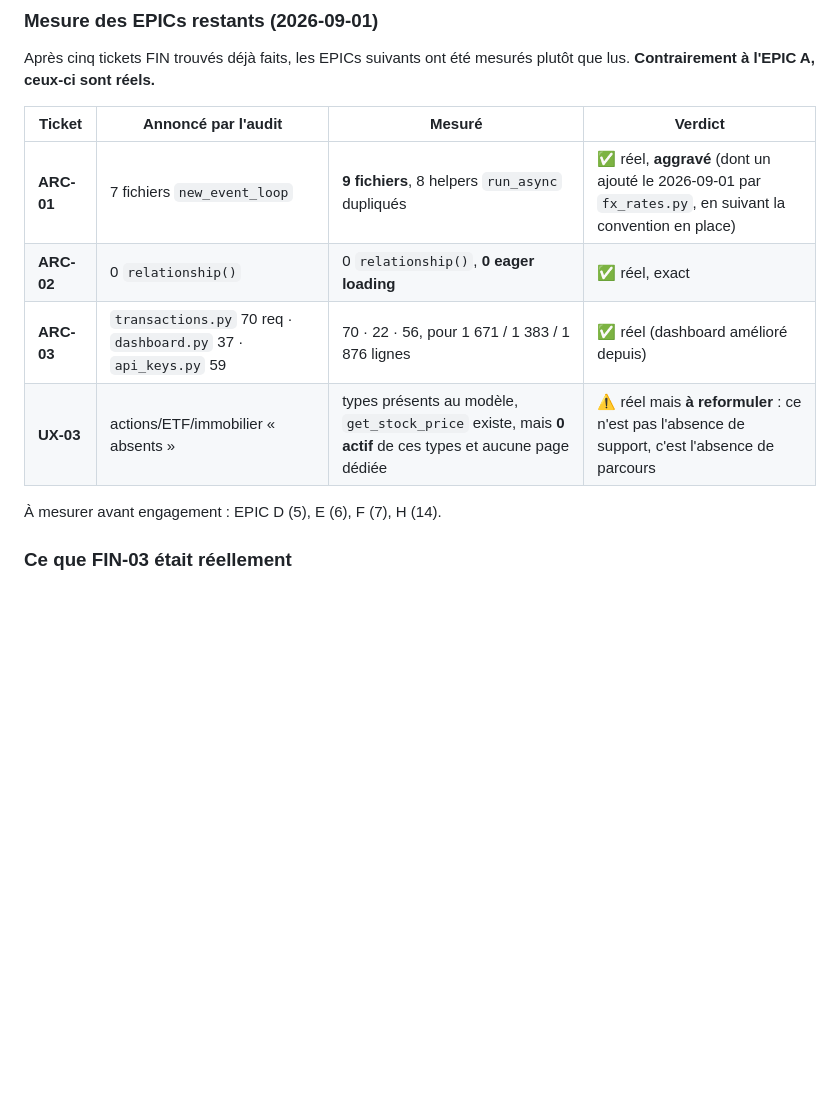
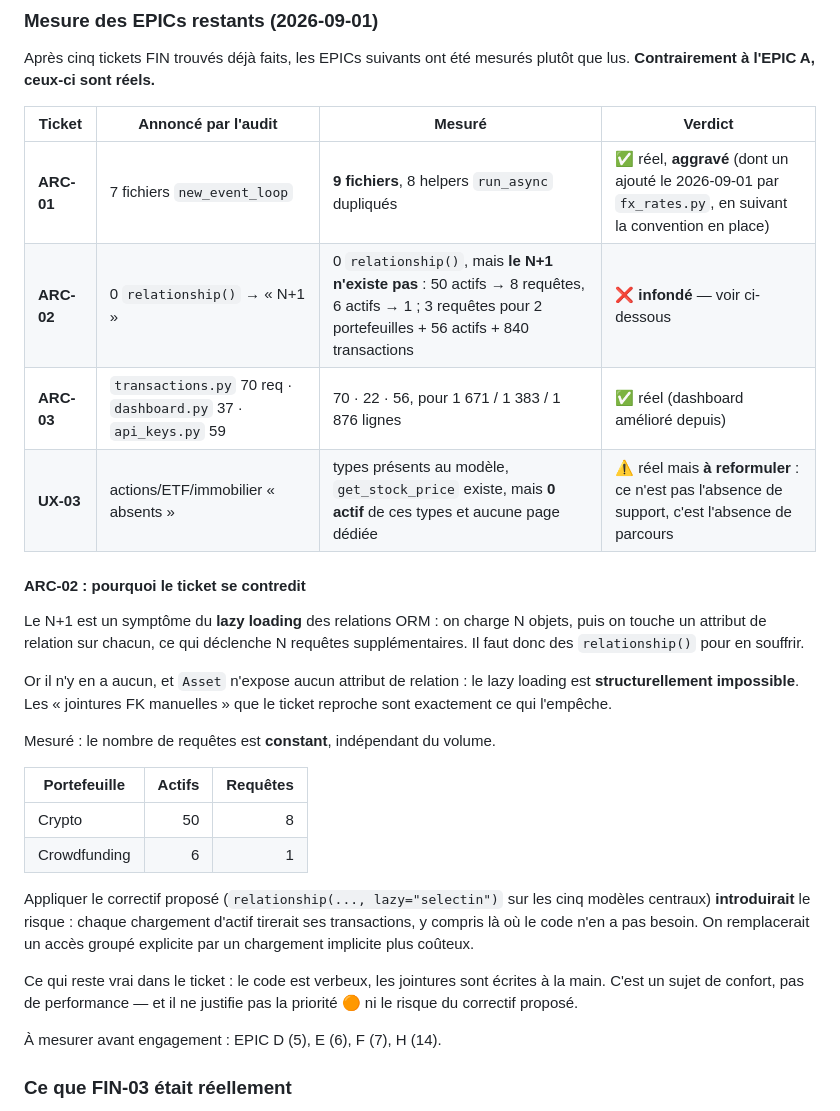
Before and after one commit to Loannb8733/InvestAI, a Markdown page: docs/audit/BACKLOG.md, the part around the change. Drawn GitHub-style; blank space fills up the shorter version.

Commit message:
docs(backlog): ARC-02 est infondé — le N+1 décrit ne peut pas exister
Le ticket reproche « 0 relationship() ; jointures FK manuelles ; aucun selectinload
→ N+1 » et propose de déclarer les relations avec lazy="selectin".

Il se contredit. Le N+1 est un symptôme du LAZY LOADING des relations ORM : il faut
des relationship() pour en souffrir. Il n'y en a aucun, et Asset n'expose aucun
attribut de relation — le lazy loading est structurellement impossible. Les
jointures manuelles que le ticket reproche sont précisément ce qui l'empêche.

Mesuré : le nombre de requêtes est constant, indépendant du volume.
  Crypto        50 actifs -> 8 requêtes
  Crowdfunding   6 actifs -> 1 requête
  2 portefeuilles + 56 actifs + 840 transactions -> 3 requêtes

Appliquer le correctif proposé introduirait le risque qu'il prétend corriger : avec
lazy="selectin", chaque chargement d'actif tirerait ses transactions, y compris là
où le code n'en a pas besoin. On remplacerait un accès groupé explicite par un
chargement implicite plus coûteux.

Ce qui reste vrai : le code est verbeux et les jointures sont écrites à la main.
C'est un sujet de confort, pas de performance. Cela ne justifie ni la priorité 🟠 ni
le risque du correctif.

Sixième ticket mesuré qui se révèle infondé, après les cinq de l'EPIC A. ARC-01 et
ARC-03, eux, ont été confirmés exacts par la mesure — l'audit n'est pas globalement
faux, il est faux là où le code a bougé et là où il a raisonné sans mesurer.

Co-Authored-By: Claude Opus 5 <noreply@anthropic.com>

```diff
--- a/docs/audit/BACKLOG.md
+++ b/docs/audit/BACKLOG.md
@@ -110,9 +110,35 @@ que lus. **Contrairement à l'EPIC A, ceux-ci sont réels.**
 | Ticket | Annoncé par l'audit | Mesuré | Verdict |
 |---|---|---|---|
 | **ARC-01** | 7 fichiers `new_event_loop` | **9 fichiers**, 8 helpers `run_async` dupliqués | ✅ réel, **aggravé** (dont un ajouté le 2026-09-01 par `fx_rates.py`, en suivant la convention en place) |
-| **ARC-02** | 0 `relationship()` | 0 `relationship()`, **0 eager loading** | ✅ réel, exact |
+| **ARC-02** | 0 `relationship()` → « N+1 » | 0 `relationship()`, mais **le N+1 n'existe pas** : 50 actifs → 8 requêtes, 6 actifs → 1 ; 3 requêtes pour 2 portefeuilles + 56 actifs + 840 transactions | ❌ **infondé** — voir ci-dessous |
 | **ARC-03** | `transactions.py` 70 req · `dashboard.py` 37 · `api_keys.py` 59 | 70 · 22 · 56, pour 1 671 / 1 383 / 1 876 lignes | ✅ réel (dashboard amélioré depuis) |
 | **UX-03** | actions/ETF/immobilier « absents » | types présents au modèle, `get_stock_price` existe, mais **0 actif** de ces types et aucune page dédiée | ⚠️ réel mais **à reformuler** : ce n'est pas l'absence de support, c'est l'absence de parcours |
+
+#### ARC-02 : pourquoi le ticket se contredit
+
+Le N+1 est un symptôme du **lazy loading** des relations ORM : on charge N objets,
+puis on touche un attribut de relation sur chacun, ce qui déclenche N requêtes
+supplémentaires. Il faut donc des `relationship()` pour en souffrir.
+
+Or il n'y en a aucun, et `Asset` n'expose aucun attribut de relation : le lazy
+loading est **structurellement impossible**. Les « jointures FK manuelles » que le
+ticket reproche sont exactement ce qui l'empêche.
+
+Mesuré : le nombre de requêtes est **constant**, indépendant du volume.
+
+| Portefeuille | Actifs | Requêtes |
+|---|---:|---:|
+| Crypto | 50 | 8 |
+| Crowdfunding | 6 | 1 |
+
+Appliquer le correctif proposé (`relationship(..., lazy="selectin")` sur les cinq
+modèles centraux) **introduirait** le risque : chaque chargement d'actif tirerait ses
+transactions, y compris là où le code n'en a pas besoin. On remplacerait un accès
+groupé explicite par un chargement implicite plus coûteux.
+
+Ce qui reste vrai dans le ticket : le code est verbeux, les jointures sont écrites à
+la main. C'est un sujet de confort, pas de performance — et il ne justifie pas la
+priorité 🟠 ni le risque du correctif proposé.
 
 À mesurer avant engagement : EPIC D (5), E (6), F (7), H (14).
 
```
